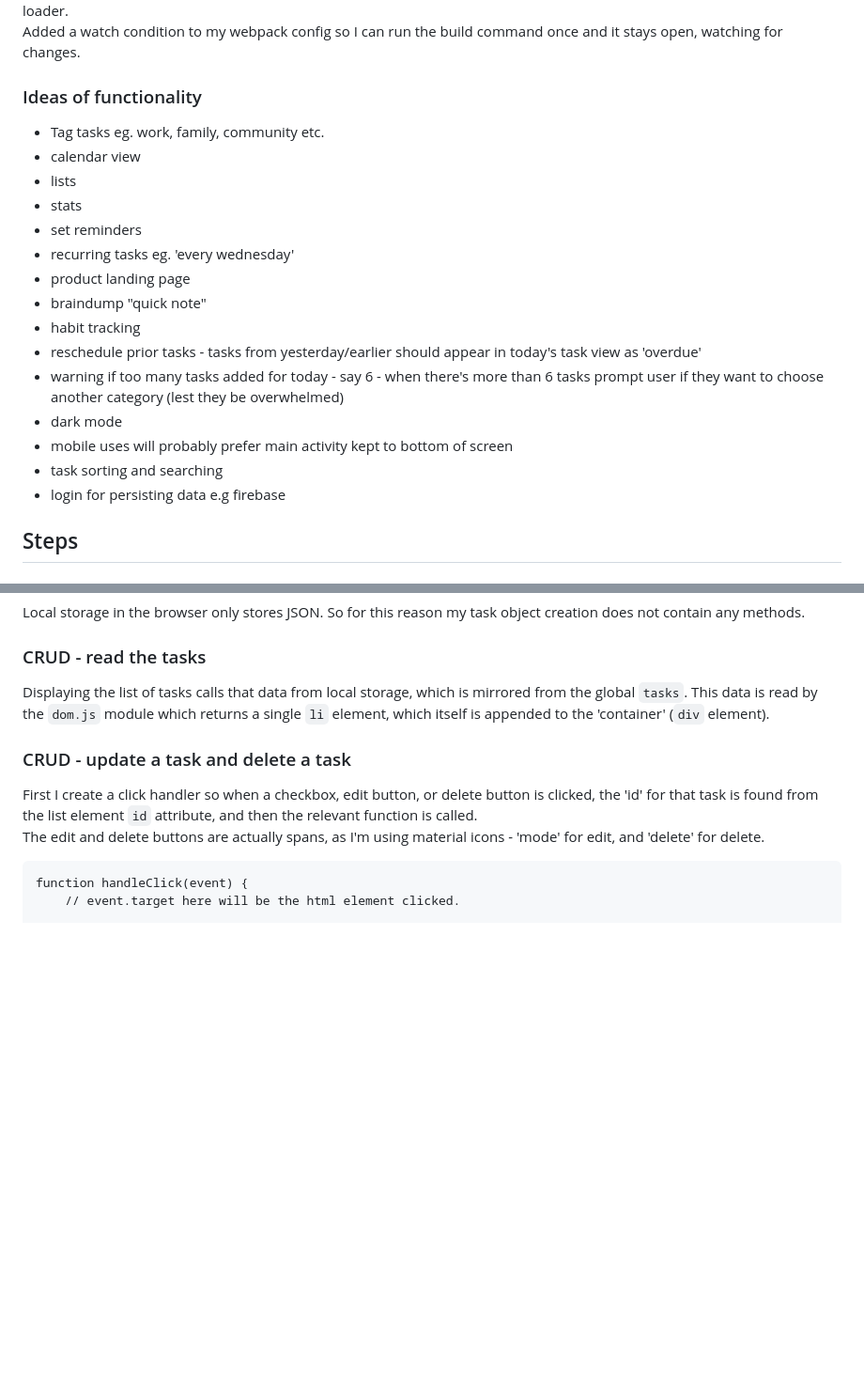
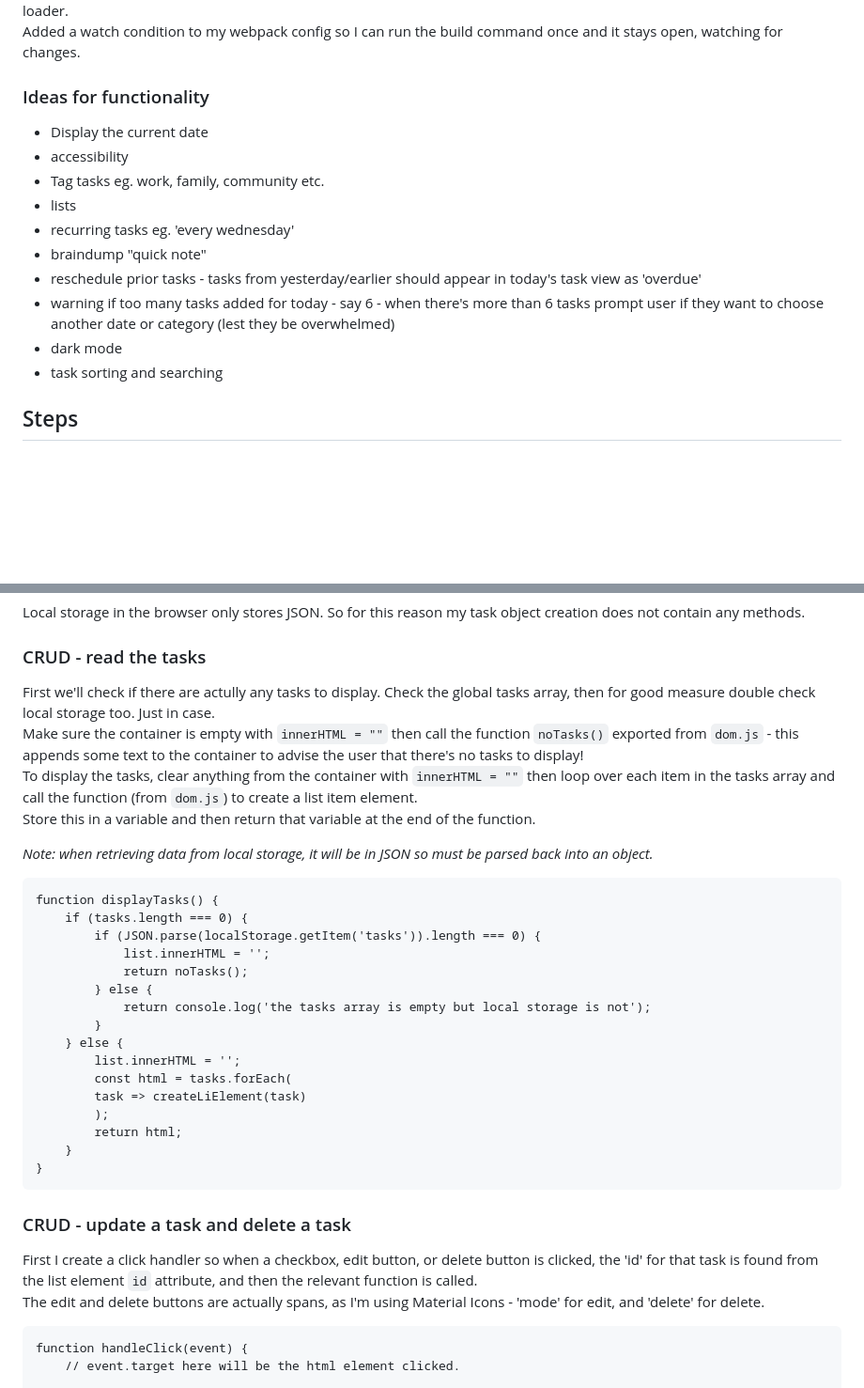
Before and after one commit to mchlol/todo, a Markdown page: README.md, 2 parts joined by grey strips. Shown: that part at 94% size. Rendered like a GitHub page; blank space fills up the shorter version.

````diff
--- a/README.md
+++ b/README.md
@@ -25,23 +25,18 @@ Followed the [webpack project set up tutorial](https://webpack.js.org/guides/get
 Added sass and mini css extract plugin so sass is compiled to css into a file, instead of being injected into the head with style-loader.
 Added a watch condition to my webpack config so I can run the build command once and it stays open, watching for changes.
 
-### Ideas of functionality
+### Ideas for functionality
 
+- Display the current date
+- accessibility
 - Tag tasks eg. work, family, community etc.
-- calendar view
 - lists
-- stats
-- set reminders
 - recurring tasks eg. 'every wednesday'
-- product landing page
 - braindump "quick note"
-- habit tracking
 - reschedule prior tasks - tasks from yesterday/earlier should appear in today's task view as 'overdue'
-- warning if too many tasks added for today - say 6 - when there's more than 6 tasks prompt user if they want to choose another category (lest they be overwhelmed)
+- warning if too many tasks added for today - say 6 - when there's more than 6 tasks prompt user if they want to choose another date or category (lest they be overwhelmed)
 - dark mode
-- mobile uses will probably prefer main activity kept to bottom of screen
 - task sorting and searching
-- login for persisting data e.g firebase
 
 ## Steps
 
@@ -75,13 +70,38 @@ Local storage in the browser only stores JSON. So for this reason my task object
 
 ### CRUD - read the tasks
 
-Displaying the list of tasks calls that data from local storage, which is mirrored from the global `tasks`.  This data is read by the `dom.js` module which returns a single `li` element, which itself is appended to the 'container' (`div` element).
+First we'll check if there are actully any tasks to display. Check the global tasks array, then for good measure double check local storage too. Just in case.
+Make sure the container is empty with `innerHTML = ""` then call the function `noTasks()` exported from `dom.js` - this appends some text to the container to advise the user that there's no tasks to display!
+To display the tasks, clear anything from the container with `innerHTML = ""` then loop over each item in the tasks array and call the function (from `dom.js`) to create a list item element.
+Store this in a variable and then return that variable at the end of the function.
+
+*Note: when retrieving data from local storage, it will be in JSON so must be parsed back into an object.*
+
+
+```
+function displayTasks() {
+    if (tasks.length === 0) {
+        if (JSON.parse(localStorage.getItem('tasks')).length === 0) {
+            list.innerHTML = '';
+            return noTasks();
+        } else {
+            return console.log('the tasks array is empty but local storage is not');
+        }
+    } else {
+        list.innerHTML = '';
+        const html = tasks.forEach(
+        task => createLiElement(task)
+        );
+        return html;
+    }
+}
+```
 
 
 ### CRUD - update a task and delete a task
 
 First I create a click handler so when a checkbox, edit button, or delete button is clicked, the 'id' for that task is found from the list element `id` attribute, and then the relevant function is called.
-The edit and delete buttons are actually spans, as I'm using material icons - 'mode' for edit, and 'delete' for delete.
+The edit and delete buttons are actually spans, as I'm using Material Icons - 'mode' for edit, and 'delete' for delete.
 
 ```
 function handleClick(event) {
````
Also changed, not shown: other parts of README.md (+44 -11 lines).
